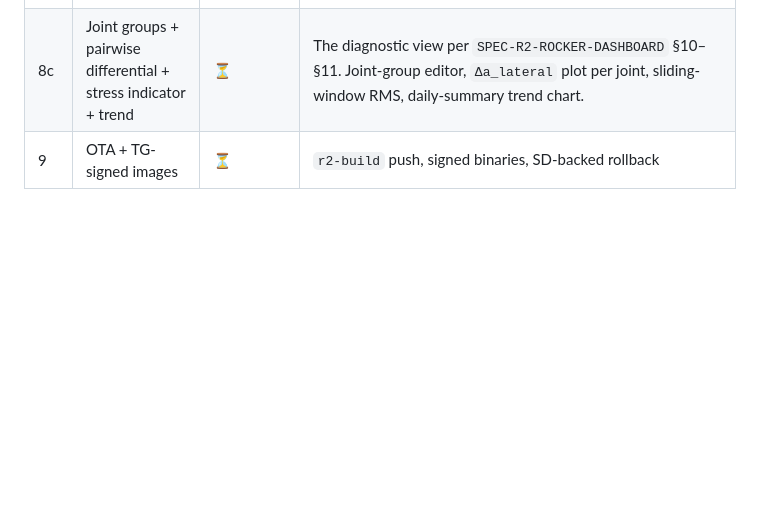
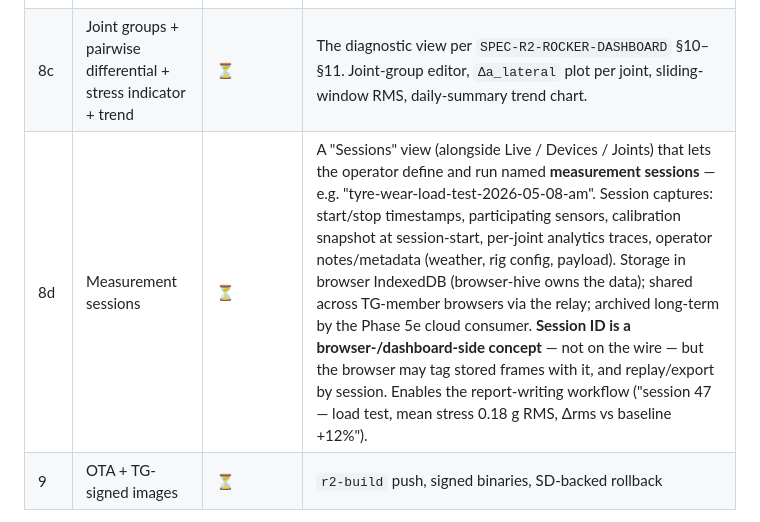
Before and after one commit to reality2-ai/r2-rocker, a Markdown page: plan/PLAN.md, the part around the change. GitHub-like rendering; blank space fills up the shorter version.

```diff
--- a/plan/PLAN.md
+++ b/plan/PLAN.md
@@ -87,6 +87,7 @@ Status: ✅ done · 🔄 in progress · ⏳ pending · ⏸ blocked
 | 8a | Devices view (fleet status) | ⏳ | Alternative dashboard view (tab/toggle vs the live charts). One card per known peer showing: hostname, online indicator, battery (mV + percent + bar), `fw_ver`, last-seen timestamp, FSM state, **virtual LED** (small DOM element animated to mirror the physical RGB LED's colour + pattern via the colour map in `HARDWARE-WIRING.md` §5; depends on Phase 5L sending FSM state in `r2.sensor.status`). Each card has a **"Update Firmware" button** that triggers `r2.dash.fw.update` (stub until Phase 9). **Designed for 1 → 20+ sensors**: cards in a CSS-grid auto-fit layout, sortable / filterable header, peer count + status summary at top ("18 online · 2 stale · 1 needs update"), virtualised list past ~30 peers if browser jank shows. |
 | 8b | Live charts grid + canvas | ⏳ | CSS-grid auto-fit per-peer cards; Canvas-based mini-charts (replace per-peer Plotly) — **must stay smooth at 20–30 sensors at 10 Hz**, the deployment scale we're targeting. Cards collapse to summary tiles past ~8 visible. Offscreen cards pause their chart loop. |
 | 8c | Joint groups + pairwise differential + stress indicator + trend | ⏳ | The diagnostic view per `SPEC-R2-ROCKER-DASHBOARD` §10–§11. Joint-group editor, `Δa_lateral` plot per joint, sliding-window RMS, daily-summary trend chart. |
+| 8d | Measurement sessions | ⏳ | A "Sessions" view (alongside Live / Devices / Joints) that lets the operator define and run named **measurement sessions** — e.g. "tyre-wear-load-test-2026-05-08-am". Session captures: start/stop timestamps, participating sensors, calibration snapshot at session-start, per-joint analytics traces, operator notes/metadata (weather, rig config, payload). Storage in browser IndexedDB (browser-hive owns the data); shared across TG-member browsers via the relay; archived long-term by the Phase 5e cloud consumer. **Session ID is a browser-/dashboard-side concept** — not on the wire — but the browser may tag stored frames with it, and replay/export by session. Enables the report-writing workflow ("session 47 — load test, mean stress 0.18 g RMS, Δrms vs baseline +12%"). |
 | 9 | OTA + TG-signed images | ⏳ | `r2-build` push, signed binaries, SD-backed rollback |
 
 Phases 0e–0h block all coding (PROCESS rule 1 — spec before code).
```
Also changed, not shown: AI-CONTEXT.md (+1 -0 lines).
